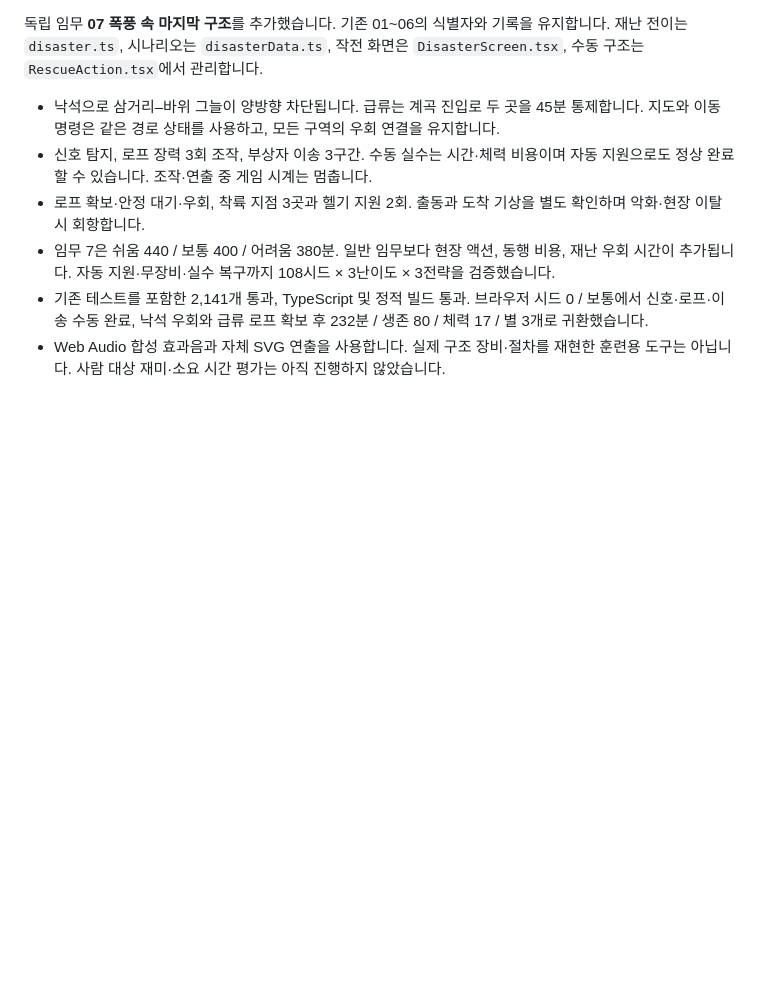
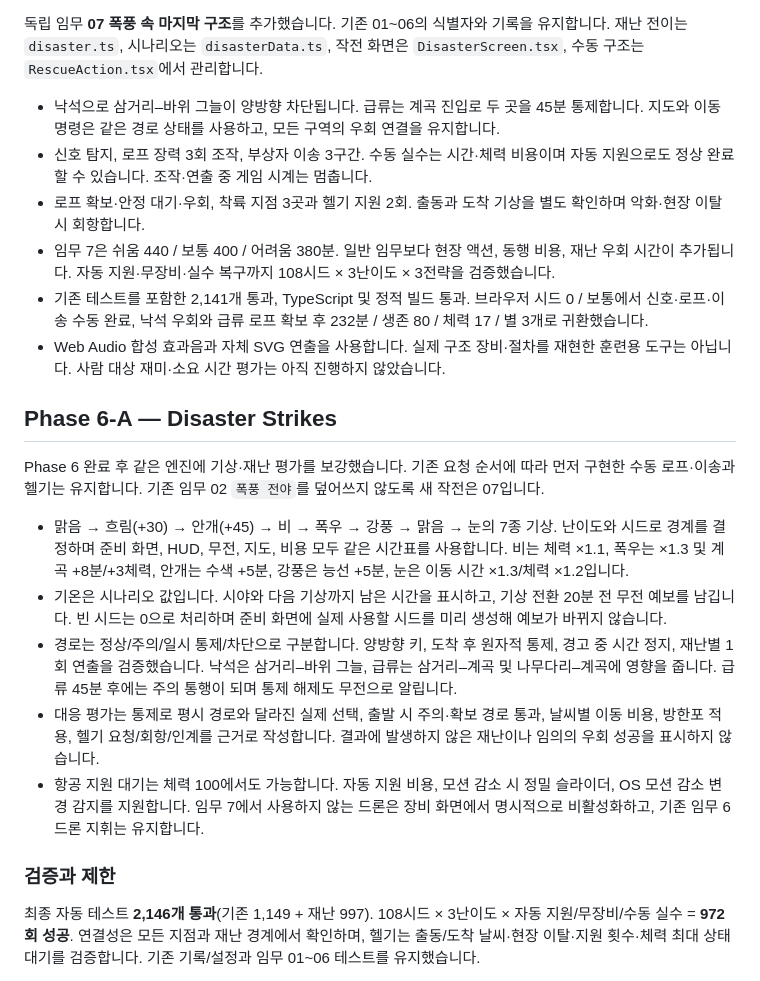
Before and after one commit to benochansong/Summit-Rescue, a Markdown page: README.md, the part around one of its changes. GitHub-like rendering; blank space fills up the shorter version.

```diff
--- a/README.md
+++ b/README.md
@@ -208,3 +208,18 @@ npm run format   # 코드 서식 정리
 - 임무 7은 쉬움 440 / 보통 400 / 어려움 380분. 일반 임무보다 현장 액션, 동행 비용, 재난 우회 시간이 추가됩니다. 자동 지원·무장비·실수 복구까지 108시드 × 3난이도 × 3전략을 검증했습니다.
 - 기존 테스트를 포함한 2,141개 통과, TypeScript 및 정적 빌드 통과. 브라우저 시드 0 / 보통에서 신호·로프·이송 수동 완료, 낙석 우회와 급류 로프 확보 후 232분 / 생존 80 / 체력 17 / 별 3개로 귀환했습니다.
 - Web Audio 합성 효과음과 자체 SVG 연출을 사용합니다. 실제 구조 장비·절차를 재현한 훈련용 도구는 아닙니다. 사람 대상 재미·소요 시간 평가는 아직 진행하지 않았습니다.
+
+## Phase 6-A — Disaster Strikes
+
+Phase 6 완료 후 같은 엔진에 기상·재난 평가를 보강했습니다. 기존 요청 순서에 따라 먼저 구현한 수동 로프·이송과 헬기는 유지합니다. 기존 임무 02 `폭풍 전야`를 덮어쓰지 않도록 새 작전은 07입니다.
+
+- 맑음 → 흐림(+30) → 안개(+45) → 비 → 폭우 → 강풍 → 맑음 → 눈의 7종 기상. 난이도와 시드로 경계를 결정하며 준비 화면, HUD, 무전, 지도, 비용 모두 같은 시간표를 사용합니다. 비는 체력 ×1.1, 폭우는 ×1.3 및 계곡 +8분/+3체력, 안개는 수색 +5분, 강풍은 능선 +5분, 눈은 이동 시간 ×1.3/체력 ×1.2입니다.
+- 기온은 시나리오 값입니다. 시야와 다음 기상까지 남은 시간을 표시하고, 기상 전환 20분 전 무전 예보를 남깁니다. 빈 시드는 0으로 처리하며 준비 화면에 실제 사용할 시드를 미리 생성해 예보가 바뀌지 않습니다.
+- 경로는 정상/주의/일시 통제/차단으로 구분합니다. 양방향 키, 도착 후 원자적 통제, 경고 중 시간 정지, 재난별 1회 연출을 검증했습니다. 낙석은 삼거리–바위 그늘, 급류는 삼거리–계곡 및 나무다리–계곡에 영향을 줍니다. 급류 45분 후에는 주의 통행이 되며 통제 해제도 무전으로 알립니다.
+- 대응 평가는 통제로 평시 경로와 달라진 실제 선택, 출발 시 주의·확보 경로 통과, 날씨별 이동 비용, 방한포 적용, 헬기 요청/회항/인계를 근거로 작성합니다. 결과에 발생하지 않은 재난이나 임의의 우회 성공을 표시하지 않습니다.
+- 항공 지원 대기는 체력 100에서도 가능합니다. 자동 지원 비용, 모션 감소 시 정밀 슬라이더, OS 모션 감소 변경 감지를 지원합니다. 임무 7에서 사용하지 않는 드론은 장비 화면에서 명시적으로 비활성화하고, 기존 임무 6 드론 지휘는 유지합니다.
+
+### 검증과 제한
+
+최종 자동 테스트 **2,146개 통과**(기존 1,149 + 재난 997). 108시드 × 3난이도 × 자동 지원/무장비/수동 실수 = **972회 성공**. 연결성은 모든 지점과 재난 경계에서 확인하며, 헬기는 출동/도착 날씨·현장 이탈·지원 횟수·체력 최대 상태 대기를 검증합니다. 기존 기록/설정과 임무 01~06 테스트를 유지했습니다.
+
```
Also changed, not shown: other parts of README.md (+17 -1 lines), screenshots/disaster-helicopter.jpg (added), screenshots/disaster-mobile.jpg (added), 11 other files.
